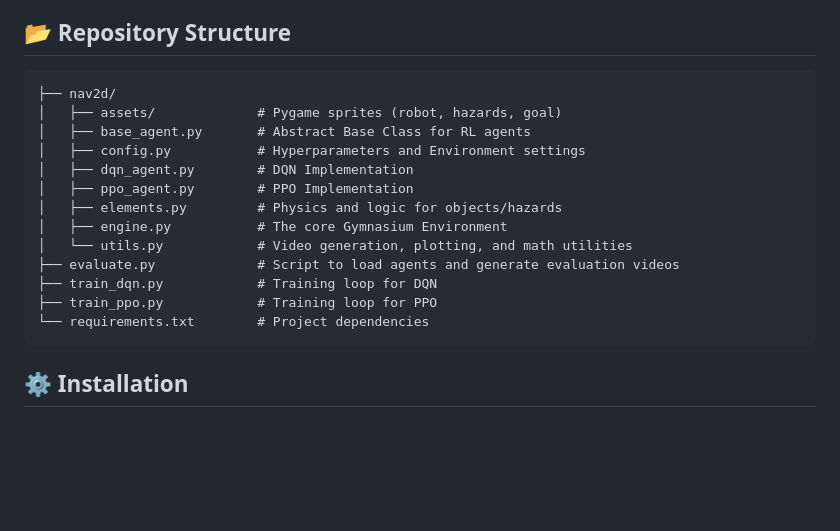
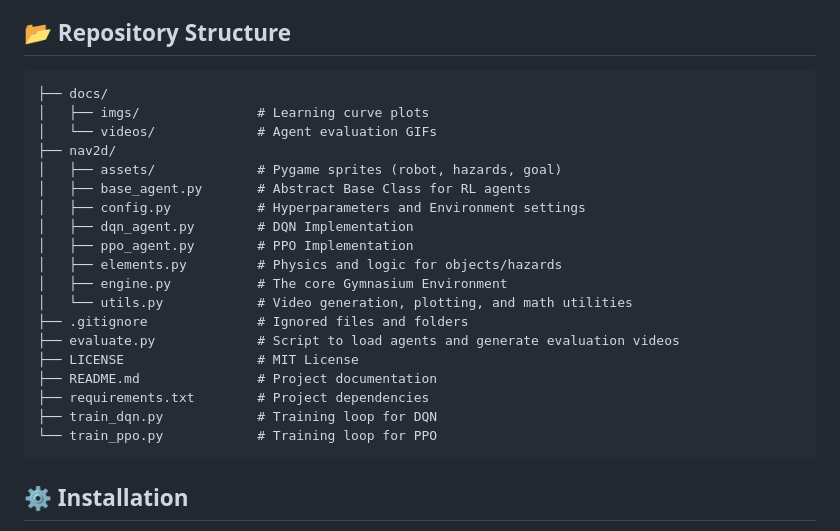
Before and after one commit to TarekMineRoyal/RL-Robot-Navigation, a Markdown page: README.md, the part around the change. Drawn GitHub-style; blank space fills up the shorter version.

Commit message:
Revise repository structure in README.md
Updated repository structure section in README to reflect new file organization and added details about additional directories.

````diff
--- a/README.md
+++ b/README.md
@@ -36,6 +36,9 @@ Two Deep RL algorithms were implemented from scratch using TensorFlow:
 
 ## 📂 Repository Structure
 ```text
+├── docs/
+│   ├── imgs/               # Learning curve plots
+│   └── videos/             # Agent evaluation GIFs
 ├── nav2d/
 │   ├── assets/             # Pygame sprites (robot, hazards, goal)
 │   ├── base_agent.py       # Abstract Base Class for RL agents
@@ -45,10 +48,13 @@ Two Deep RL algorithms were implemented from scratch using TensorFlow:
 │   ├── elements.py         # Physics and logic for objects/hazards
 │   ├── engine.py           # The core Gymnasium Environment
 │   └── utils.py            # Video generation, plotting, and math utilities
+├── .gitignore              # Ignored files and folders
 ├── evaluate.py             # Script to load agents and generate evaluation videos
+├── LICENSE                 # MIT License
+├── README.md               # Project documentation
+├── requirements.txt        # Project dependencies
 ├── train_dqn.py            # Training loop for DQN
-├── train_ppo.py            # Training loop for PPO
-└── requirements.txt        # Project dependencies
+└── train_ppo.py            # Training loop for PPO
 ```
 
 ## ⚙️ Installation
````
